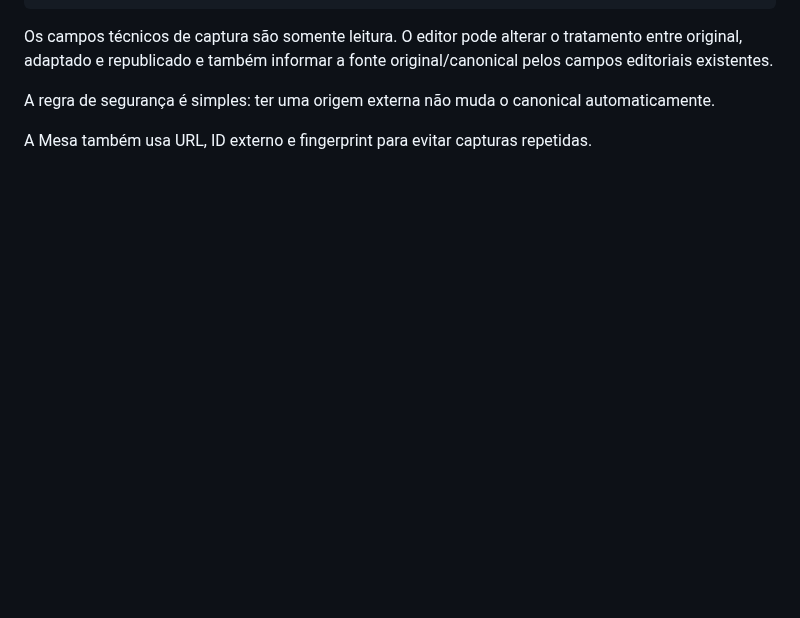
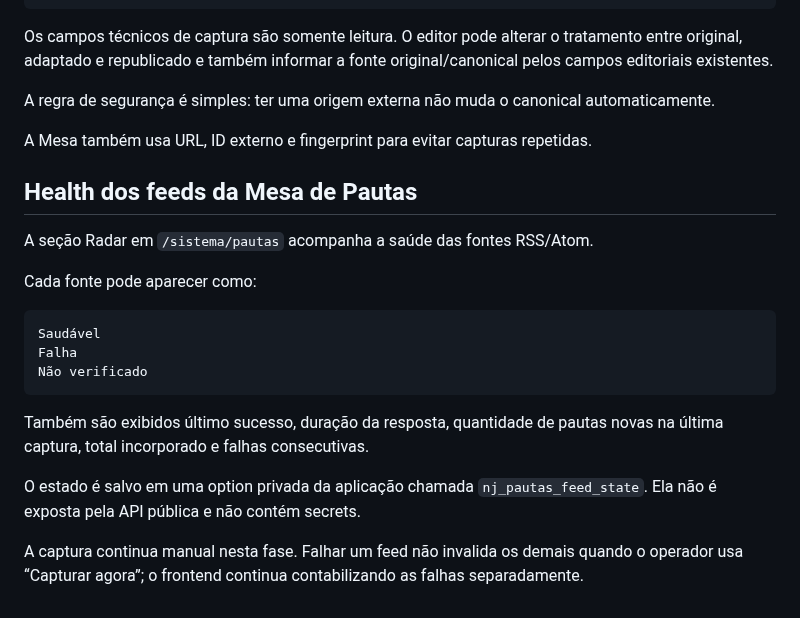
Before and after one commit to agenciamobi/nossojornal, a Markdown page: docs/SISTEMA_ADMIN.md, the part around the change. Rendered like a GitHub page; blank space fills up the shorter version.

Commit message:
docs: document feed health radar

````diff
--- a/docs/SISTEMA_ADMIN.md
+++ b/docs/SISTEMA_ADMIN.md
@@ -1832,3 +1832,21 @@ Os campos técnicos de captura são somente leitura. O editor pode alterar o tra
 A regra de segurança é simples: ter uma origem externa não muda o canonical automaticamente.
 
 A Mesa também usa URL, ID externo e fingerprint para evitar capturas repetidas.
+
+## Health dos feeds da Mesa de Pautas
+
+A seção Radar em `/sistema/pautas` acompanha a saúde das fontes RSS/Atom.
+
+Cada fonte pode aparecer como:
+
+```text
+Saudável
+Falha
+Não verificado
+```
+
+Também são exibidos último sucesso, duração da resposta, quantidade de pautas novas na última captura, total incorporado e falhas consecutivas.
+
+O estado é salvo em uma option privada da aplicação chamada `nj_pautas_feed_state`. Ela não é exposta pela API pública e não contém secrets.
+
+A captura continua manual nesta fase. Falhar um feed não invalida os demais quando o operador usa “Capturar agora”; o frontend continua contabilizando as falhas separadamente.
````
